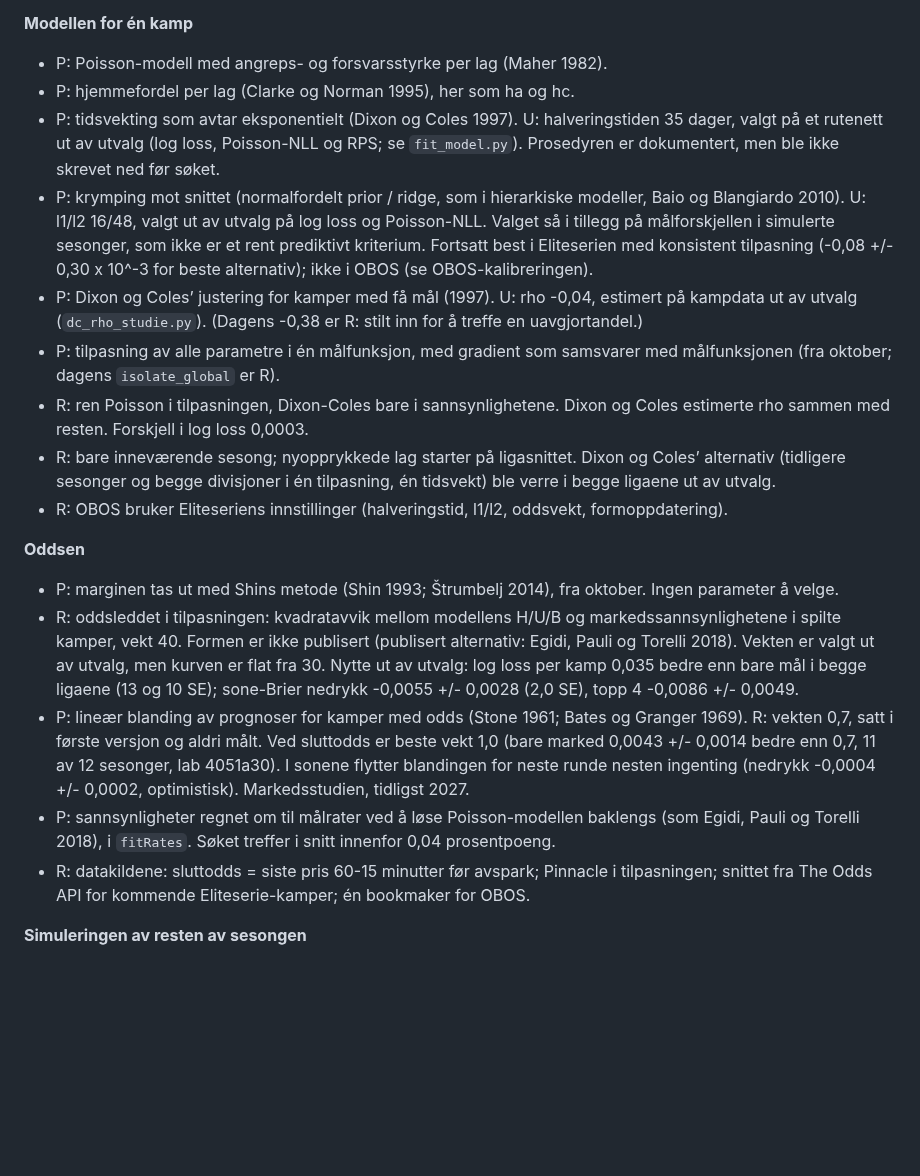
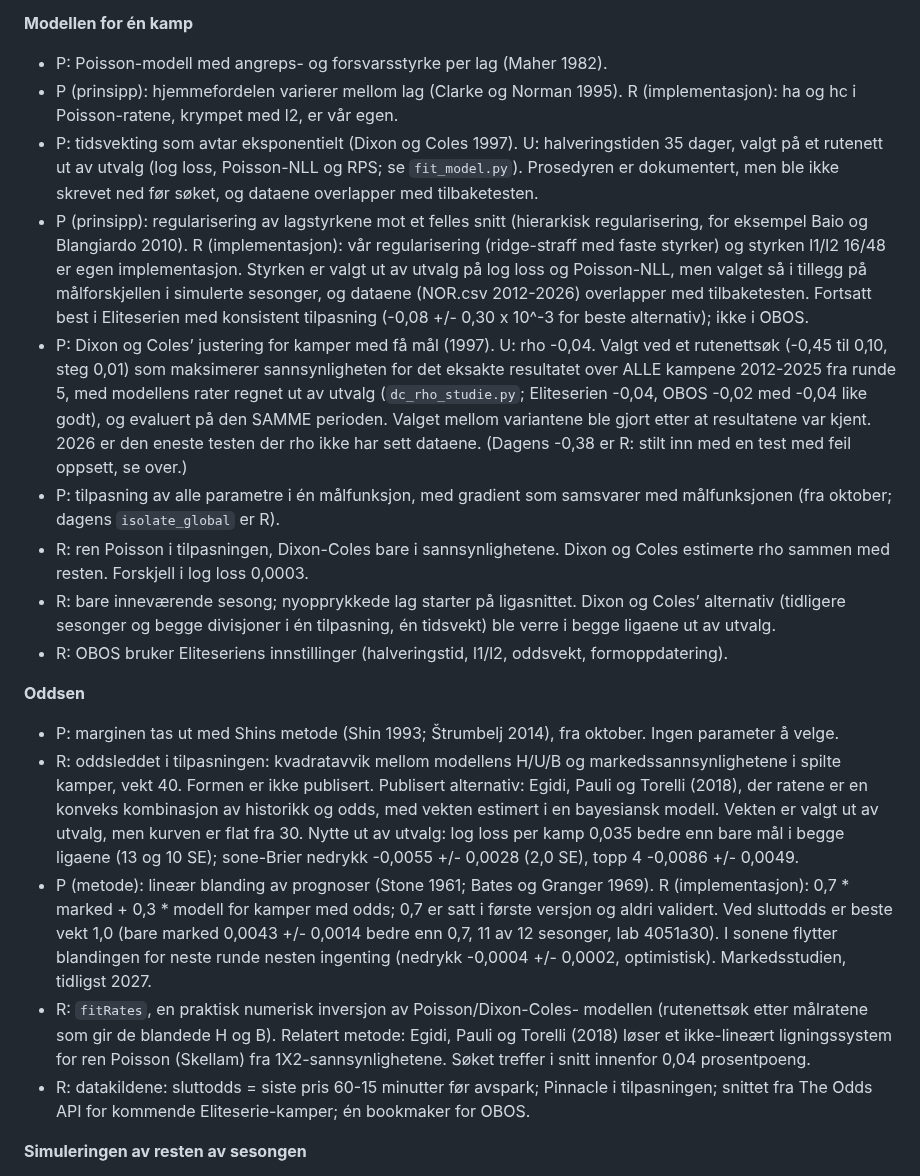
Before and after one commit to fiskentnt/eliteserien, a Markdown page: TODO.md, the part around the change. Rendered like a GitHub page; blank space fills up the shorter version.

Commit message:
TODO: inventaret skiller prinsipp og implementasjon, og sier nøyaktig hvordan rho ble valgt
Krymping og hjemmefordel per lag: prinsippet er publisert, implementasjonen
og styrkene er våre. Lineær blanding er publisert, 0,7 er vår og ikke
validert. fitRates er en praktisk numerisk inversjon; Egidi mfl. (2018) er
relatert metode (ren Poisson, ligningssystem). rho -0,04 ble estimert og
evaluert på samme periode 2012-2025; 2026 er den eneste testen der den ikke
har sett dataene.

```diff
--- a/TODO.md
+++ b/TODO.md
@@ -619,21 +619,29 @@ Tilstanden er slik den blir etter oktoberoppdateringen.
 
 **Modellen for én kamp**
 - P: Poisson-modell med angreps- og forsvarsstyrke per lag (Maher 1982).
-- P: hjemmefordel per lag (Clarke og Norman 1995), her som ha og hc.
+- P (prinsipp): hjemmefordelen varierer mellom lag (Clarke og Norman 1995).
+  R (implementasjon): ha og hc i Poisson-ratene, krympet med l2, er vår egen.
 - P: tidsvekting som avtar eksponentielt (Dixon og Coles 1997).
   U: halveringstiden 35 dager, valgt på et rutenett ut av utvalg (log loss,
   Poisson-NLL og RPS; se `fit_model.py`). Prosedyren er dokumentert, men ble
-  ikke skrevet ned før søket.
-- P: krymping mot snittet (normalfordelt prior / ridge, som i hierarkiske
-  modeller, Baio og Blangiardo 2010).
-  U: l1/l2 16/48, valgt ut av utvalg på log loss og Poisson-NLL. Valget så i
-  tillegg på målforskjellen i simulerte sesonger, som ikke er et rent
-  prediktivt kriterium. Fortsatt best i Eliteserien med konsistent
-  tilpasning (-0,08 +/- 0,30 x 10^-3 for beste alternativ); ikke i OBOS (se
-  OBOS-kalibreringen).
+  ikke skrevet ned før søket, og dataene overlapper med tilbaketesten.
+- P (prinsipp): regularisering av lagstyrkene mot et felles snitt
+  (hierarkisk regularisering, for eksempel Baio og Blangiardo 2010).
+  R (implementasjon): vår regularisering (ridge-straff med faste styrker) og
+  styrken l1/l2 16/48 er egen implementasjon. Styrken er valgt ut av utvalg
+  på log loss og Poisson-NLL, men valget så i tillegg på målforskjellen i
+  simulerte sesonger, og dataene (NOR.csv 2012-2026) overlapper med
+  tilbaketesten. Fortsatt best i Eliteserien med konsistent tilpasning
+  (-0,08 +/- 0,30 x 10^-3 for beste alternativ); ikke i OBOS.
 - P: Dixon og Colesʼ justering for kamper med få mål (1997).
-  U: rho -0,04, estimert på kampdata ut av utvalg (`dc_rho_studie.py`).
-  (Dagens -0,38 er R: stilt inn for å treffe en uavgjortandel.)
+  U: rho -0,04. Valgt ved et rutenettsøk (-0,45 til 0,10, steg 0,01) som
+  maksimerer sannsynligheten for det eksakte resultatet over ALLE kampene
+  2012-2025 fra runde 5, med modellens rater regnet ut av utvalg
+  (`dc_rho_studie.py`; Eliteserien -0,04, OBOS -0,02 med -0,04 like godt),
+  og evaluert på den SAMME perioden. Valget mellom variantene ble gjort
+  etter at resultatene var kjent. 2026 er den eneste testen der rho ikke
+  har sett dataene. (Dagens -0,38 er R: stilt inn med en test med feil
+  oppsett, se over.)
 - P: tilpasning av alle parametre i én målfunksjon, med gradient som
   samsvarer med målfunksjonen (fra oktober; dagens `isolate_global` er R).
 - R: ren Poisson i tilpasningen, Dixon-Coles bare i sannsynlighetene. Dixon
@@ -649,19 +657,24 @@ Tilstanden er slik den blir etter oktoberoppdateringen.
   oktober. Ingen parameter å velge.
 - R: oddsleddet i tilpasningen: kvadratavvik mellom modellens H/U/B og
   markedssannsynlighetene i spilte kamper, vekt 40. Formen er ikke
-  publisert (publisert alternativ: Egidi, Pauli og Torelli 2018). Vekten er
+  publisert. Publisert alternativ: Egidi, Pauli og Torelli (2018), der
+  ratene er en konveks kombinasjon av historikk og odds, med vekten
+  estimert i en bayesiansk modell. Vekten er
   valgt ut av utvalg, men kurven er flat fra 30. Nytte ut av utvalg: log
   loss per kamp 0,035 bedre enn bare mål i begge ligaene (13 og 10 SE);
   sone-Brier nedrykk -0,0055 +/- 0,0028 (2,0 SE), topp 4 -0,0086 +/- 0,0049.
-- P: lineær blanding av prognoser for kamper med odds (Stone 1961; Bates og
-  Granger 1969).
-  R: vekten 0,7, satt i første versjon og aldri målt. Ved sluttodds er beste
+- P (metode): lineær blanding av prognoser (Stone 1961; Bates og Granger
+  1969).
+  R (implementasjon): 0,7 * marked + 0,3 * modell for kamper med odds; 0,7
+  er satt i første versjon og aldri validert. Ved sluttodds er beste
   vekt 1,0 (bare marked 0,0043 +/- 0,0014 bedre enn 0,7, 11 av 12 sesonger,
   lab 4051a30). I sonene flytter blandingen for neste runde nesten ingenting
   (nedrykk -0,0004 +/- 0,0002, optimistisk). Markedsstudien, tidligst 2027.
-- P: sannsynligheter regnet om til målrater ved å løse Poisson-modellen
-  baklengs (som Egidi, Pauli og Torelli 2018), i `fitRates`. Søket treffer i
-  snitt innenfor 0,04 prosentpoeng.
+- R: `fitRates`, en praktisk numerisk inversjon av Poisson/Dixon-Coles-
+  modellen (rutenettsøk etter målratene som gir de blandede H og B). Relatert
+  metode: Egidi, Pauli og Torelli (2018) løser et ikke-lineært
+  ligningssystem for ren Poisson (Skellam) fra 1X2-sannsynlighetene. Søket
+  treffer i snitt innenfor 0,04 prosentpoeng.
 - R: datakildene: sluttodds = siste pris 60-15 minutter før avspark;
   Pinnacle i tilpasningen; snittet fra The Odds API for kommende
   Eliteserie-kamper; én bookmaker for OBOS.
```
